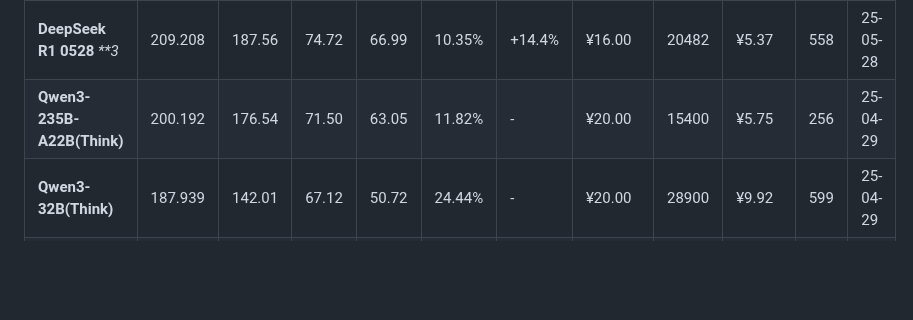
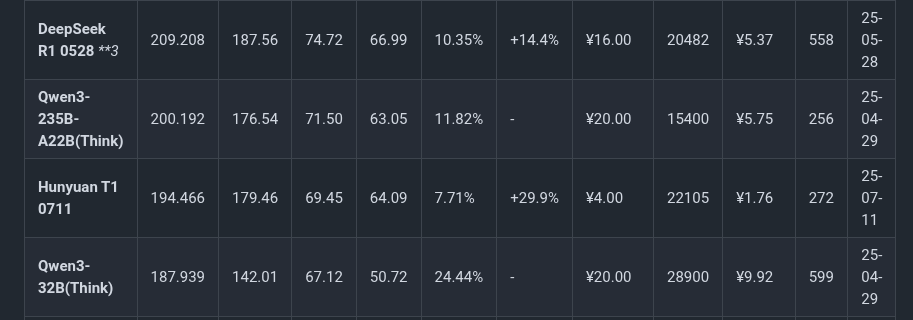
Before and after one commit to llm2014/llm_benchmark, a Markdown page: README.md, the part around one of its changes. Drawn GitHub-style; blank space fills up the shorter version.

Commit message:
Added hunyuan-t1-0711

```diff
--- a/README.md
+++ b/README.md
@@ -64,6 +64,7 @@
 | **Gemini 2.5 Pro**               | 211.782  | 199.81   | 75.64    | 71.36    | 5.65%    | +2%    | ¥73.00       | 8288        | ¥19.03    | 71          | 25-06-05 |
 | **DeepSeek R1 0528** _**3_            | 209.208  | 187.56   | 74.72    | 66.99    | 10.35%   | +14.4% | ¥16.00       | 20482       | ¥5.37     | 558         | 25-05-28 |
 | **Qwen3-235B-A22B(Think)**       | 200.192  | 176.54   | 71.50    | 63.05    | 11.82%   | -      | ¥20.00       | 15400       | ¥5.75     | 256         | 25-04-29 |
+| **Hunyuan T1 0711**             | 194.466    | 179.46  | 69.45    | 64.09    | 7.71%    | +29.9% | ¥4.00        | 22105       | ¥1.76     | 272          | 25-07-11 |
 | **Qwen3-32B(Think)**             | 187.939  | 142.01   | 67.12    | 50.72    | 24.44%   | -      | ¥20.00       | 28900       | ¥9.92     | 599         | 25-04-29 |
 | **Gemini 2.5 Flash(Think)**      | 186.163  | 155.29   | 66.49    | 55.46    | 16.58%   | +1.9%  | ¥18.00       | 10907       | ¥5.40     | 46          | 25-05-20 |
 | **Grok3 mini**                   | 185.145  | 170.02   | 66.12    | 60.72    | 8.17%    | -      | ¥3.65        | 23600       | ¥1.61     | 64          | 25-04-10 |
```
Also changed, not shown: other parts of README.md (+1 -1 lines).
